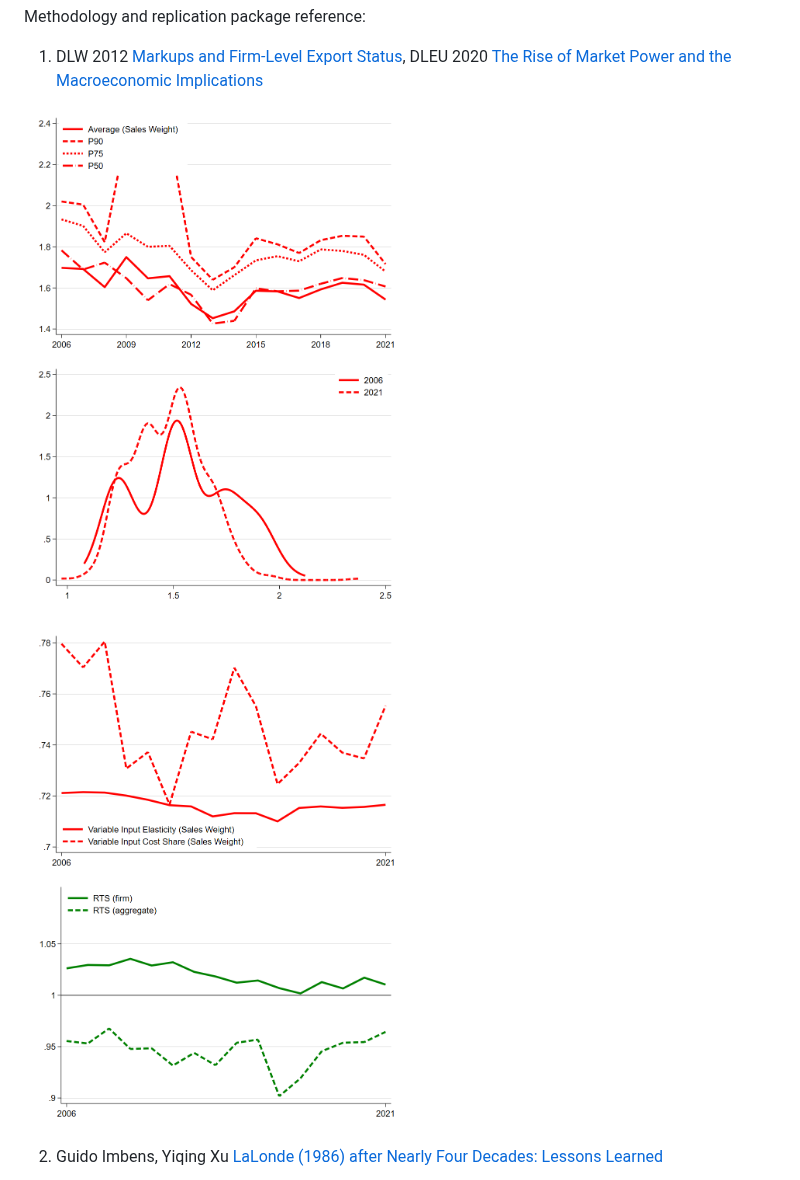
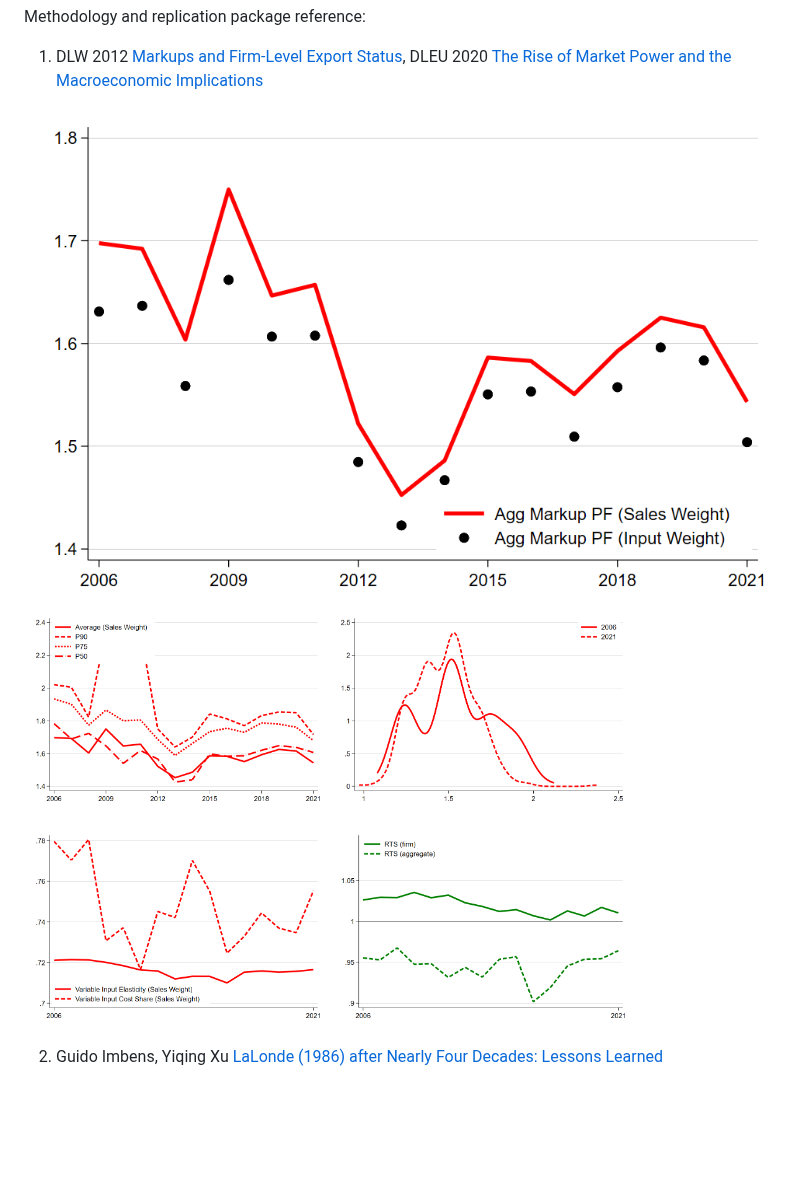
Before and after one commit to marek-chadim/Markups-and-Public-Procurement, a Markdown page: README.md, the part around one of its changes. Rendered like a GitHub page; blank space fills up the shorter version.

```diff
--- a/README.md
+++ b/README.md
@@ -22,15 +21,16 @@ Methodology and replication package reference:
 
 1. DLW 2012 [Markups and Firm-Level Export Status](https://www.aeaweb.org/articles?id=10.1257/aer.102.6.2437), DLEU 2020 [The Rise of Market Power and the Macroeconomic Implications](https://academic.oup.com/qje/article/135/2/561/5714769?login=true)
 
+<img src="/Fig1.png" width="100%"/>
 
 <p float="left">
-  <img src="/Fig2a.png" width="50%"/>
-  <img src="/Fig2b.png" width="50%"/>
+  <img src="/Fig2a.png" width="40%"/>
+  <img src="/Fig2b.png" width="40%"/>
 </p>
 
 <p float="left">
-  <img src="/Fig3.png" width="50%"/>
-  <img src="/Fig4.png" width="50%"/>
+  <img src="/Fig3.png" width="40%"/>
+  <img src="/Fig4.png" width="40%"/>
 </p>
 
 
```
Also changed, not shown: other parts of README.md (+0 -1 lines).
